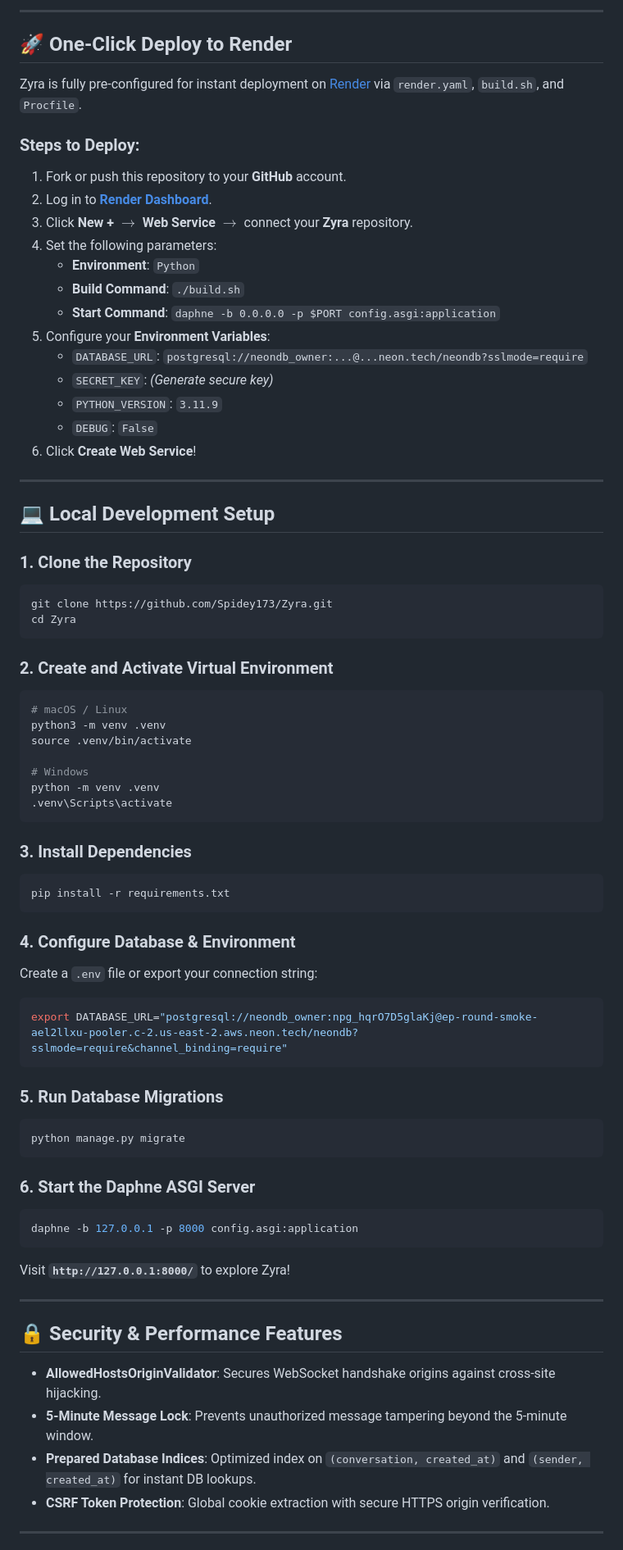
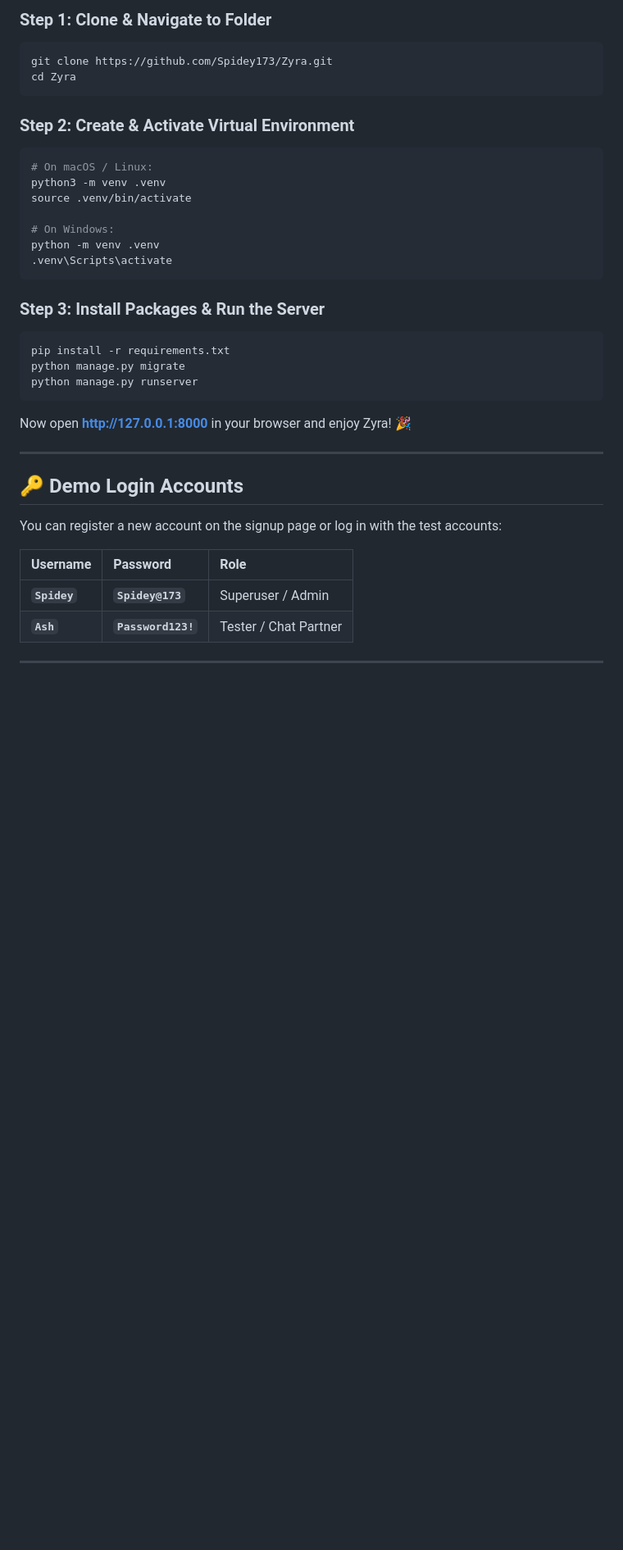
Before and after one commit to Spidey173/Zyra, a Markdown page: README.md, the part around one of its changes. Shown at 82% size. Rendered like a GitHub page; blank space fills up the shorter version.

````diff
--- a/README.md
+++ b/README.md
@@ -54,75 +31,40 @@
 
----
-
-## 🚀 One-Click Deploy to Render
-
-Zyra is fully pre-configured for instant deployment on [Render](https://render.com/) via `render.yaml`, `build.sh`, and `Procfile`.
-
-### Steps to Deploy:
-1. Fork or push this repository to your **GitHub** account.
-2. Log in to **[Render Dashboard](https://dashboard.render.com/)**.
-3. Click **New +** $\rightarrow$ **Web Service** $\rightarrow$ connect your **Zyra** repository.
-4. Set the following parameters:
-   - **Environment**: `Python`
-   - **Build Command**: `./build.sh`
-   - **Start Command**: `daphne -b 0.0.0.0 -p $PORT config.asgi:application`
-5. Configure your **Environment Variables**:
-   - `DATABASE_URL`: `postgresql://neondb_owner:...@...neon.tech/neondb?sslmode=require`
-   - `SECRET_KEY`: *(Generate secure key)*
-   - `PYTHON_VERSION`: `3.11.9`
-   - `DEBUG`: `False`
-6. Click **Create Web Service**!
-
----
-
-## 💻 Local Development Setup
-
-### 1. Clone the Repository
+### Step 1: Clone & Navigate to Folder
 ```bash
 git clone https://github.com/Spidey173/Zyra.git
 cd Zyra
 ```
 
-### 2. Create and Activate Virtual Environment
+### Step 2: Create & Activate Virtual Environment
 ```bash
-# macOS / Linux
+# On macOS / Linux:
 python3 -m venv .venv
 source .venv/bin/activate
 
-# Windows
+# On Windows:
 python -m venv .venv
 .venv\Scripts\activate
 ```
 
-### 3. Install Dependencies
+### Step 3: Install Packages & Run the Server
 ```bash
 pip install -r requirements.txt
+python manage.py migrate
+python manage.py runserver
 ```
 
-### 4. Configure Database & Environment
-Create a `.env` file or export your connection string:
-```bash
-export DATABASE_URL="postgresql://neondb_owner:npg_hqrO7D5glaKj@ep-round-smoke-ael2llxu-pooler.c-2.us-east-2.aws.neon.tech/neondb?sslmode=require&channel_binding=require"
-```
-
-### 5. Run Database Migrations
-```bash
-python manage.py migrate
-```
-
-### 6. Start the Daphne ASGI Server
-```bash
-daphne -b 127.0.0.1 -p 8000 config.asgi:application
-```
-Visit **`http://127.0.0.1:8000/`** to explore Zyra!
+Now open **http://127.0.0.1:8000** in your browser and enjoy Zyra! 🎉
 
 ---
 
-## 🔒 Security & Performance Features
-- **AllowedHostsOriginValidator**: Secures WebSocket handshake origins against cross-site hijacking.
-- **5-Minute Message Lock**: Prevents unauthorized message tampering beyond the 5-minute window.
-- **Prepared Database Indices**: Optimized index on `(conversation, created_at)` and `(sender, created_at)` for instant DB lookups.
-- **CSRF Token Protection**: Global cookie extraction with secure HTTPS origin verification.
+## 🔑 Demo Login Accounts
+
+You can register a new account on the signup page or log in with the test accounts:
+
+| Username | Password | Role |
+| :--- | :--- | :--- |
+| **`Spidey`** | **`Spidey@173`** | Superuser / Admin |
+| **`Ash`** | **`Password123!`** | Tester / Chat Partner |
 
 ---
 
````
Also changed, not shown: other parts of README.md (+66 -44 lines).
